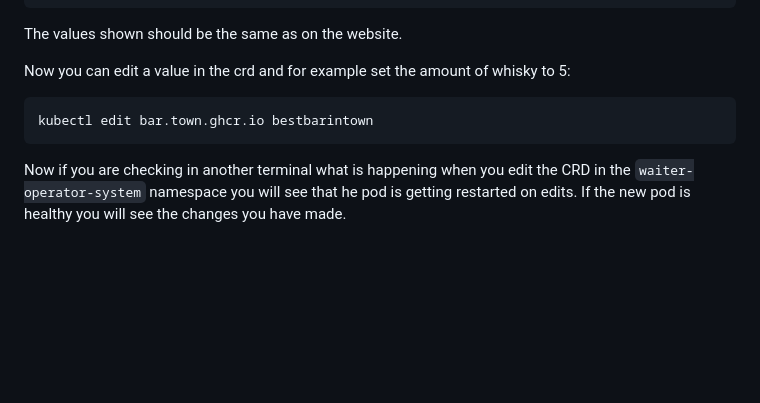
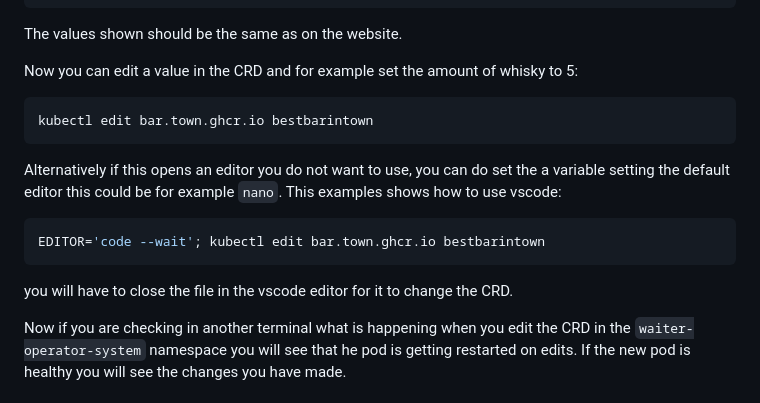
Before and after one commit to jorisdejosselintrue/operator-workshop-edgecase-2024, a Markdown page: README.md, the part around the change. Rendered like a GitHub page; blank space fills up the shorter version.

````diff
--- a/README.md
+++ b/README.md
@@ -137,11 +137,17 @@ spec:
 ```
 The values shown should be the same as on the website.
 
-Now you can edit a value in the crd and for example set the amount of whisky to 5:
+Now you can edit a value in the CRD and for example set the amount of whisky to 5:
 
 ```bash
 kubectl edit bar.town.ghcr.io bestbarintown
 ```
+Alternatively if this opens an editor you do not want to use, you can do set the a variable setting the default editor this could be for example `nano`. This examples shows how to use vscode:
+```bash
+EDITOR='code --wait'; kubectl edit bar.town.ghcr.io bestbarintown
+```
+you will have to close the file in the vscode editor for it to change the CRD.
+
 Now if you are checking in another terminal what is happening when you edit the CRD in the `waiter-operator-system` namespace you will see that he pod is getting restarted on edits. If the new pod is healthy you will see the changes you have made.
 
 ### 3. The bar is FALLING APART
````
